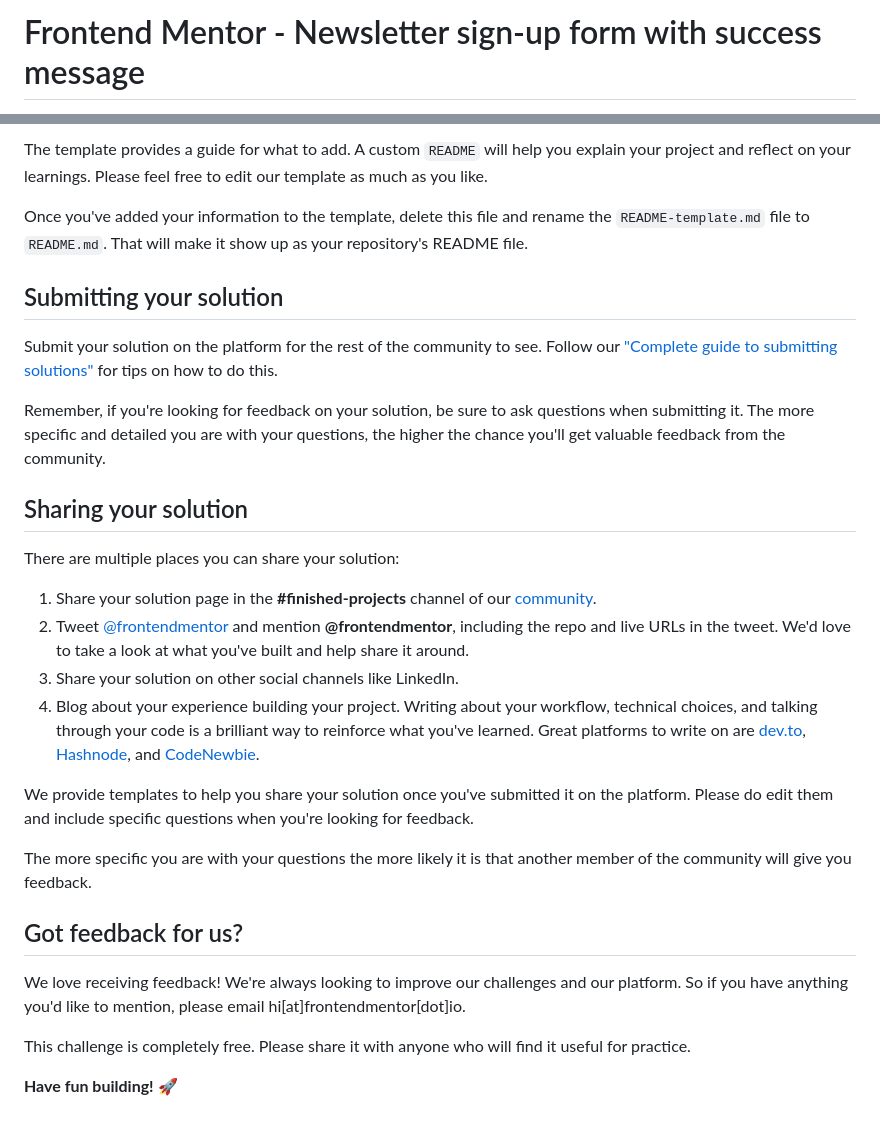
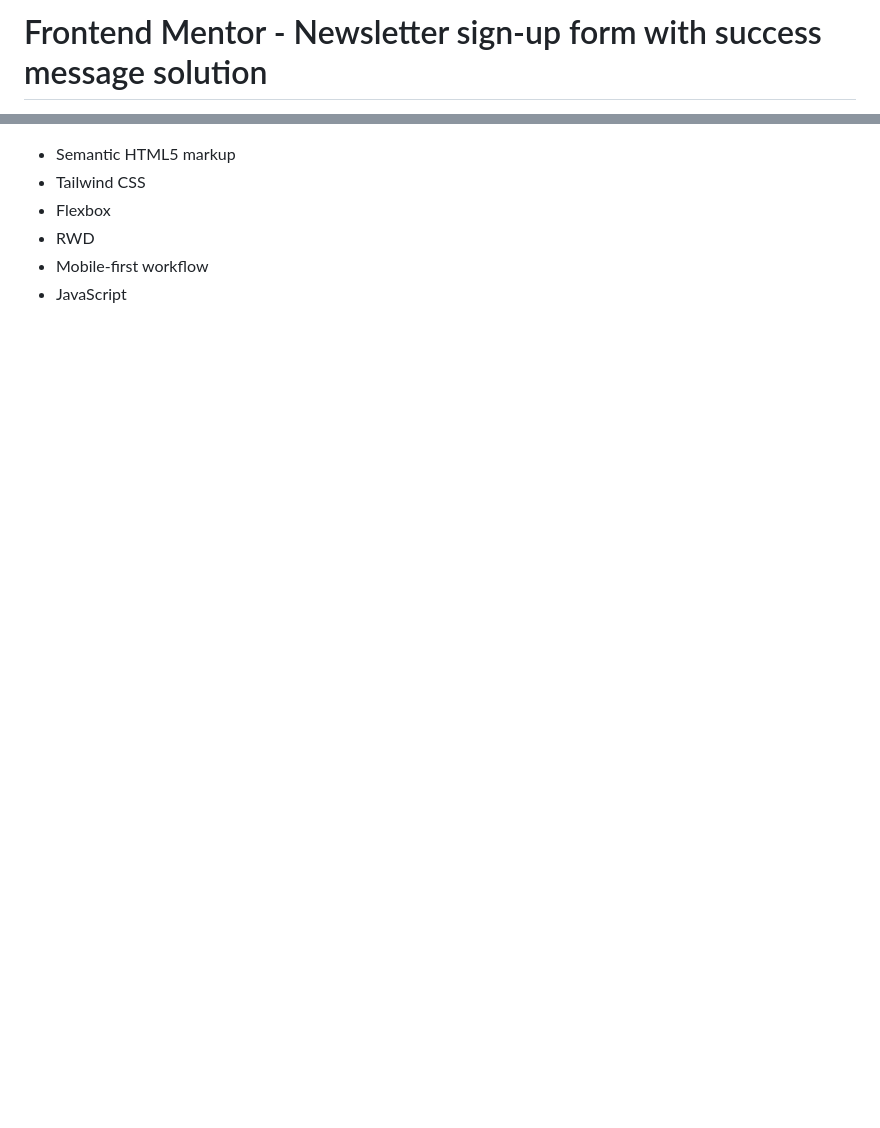
Before and after one commit to Sznitkowa/Newsletter-sign-up-form, a Markdown page: README.md, 2 parts joined by grey strips. Rendered like a GitHub page; blank space fills up the shorter version.

```diff
--- a/README.md
+++ b/README.md
@@ -1,2 +1,2 @@
-# Frontend Mentor - Newsletter sign-up form with success message
+# Frontend Mentor - Newsletter sign-up form with success message solution
 
@@ -70,30 +40,6 @@ We strongly recommend overwriting this `README.md` with a custom one. We've prov
-The template provides a guide for what to add. A custom `README` will help you explain your project and reflect on your learnings. Please feel free to edit our template as much as you like.
-
-Once you've added your information to the template, delete this file and rename the `README-template.md` file to `README.md`. That will make it show up as your repository's README file.
-
-## Submitting your solution
-
-Submit your solution on the platform for the rest of the community to see. Follow our ["Complete guide to submitting solutions"](https://medium.com/frontend-mentor/a-complete-guide-to-submitting-solutions-on-frontend-mentor-ac6384162248) for tips on how to do this.
-
-Remember, if you're looking for feedback on your solution, be sure to ask questions when submitting it. The more specific and detailed you are with your questions, the higher the chance you'll get valuable feedback from the community.
-
-## Sharing your solution
-
-There are multiple places you can share your solution:
-
-1. Share your solution page in the **#finished-projects** channel of our [community](https://www.frontendmentor.io/community).
-2. Tweet [@frontendmentor](https://twitter.com/frontendmentor) and mention **@frontendmentor**, including the repo and live URLs in the tweet. We'd love to take a look at what you've built and help share it around.
-3. Share your solution on other social channels like LinkedIn.
-4. Blog about your experience building your project. Writing about your workflow, technical choices, and talking through your code is a brilliant way to reinforce what you've learned. Great platforms to write on are [dev.to](https://dev.to/), [Hashnode](https://hashnode.com/), and [CodeNewbie](https://community.codenewbie.org/).
-
-We provide templates to help you share your solution once you've submitted it on the platform. Please do edit them and include specific questions when you're looking for feedback.
-
-The more specific you are with your questions the more likely it is that another member of the community will give you feedback.
-
-## Got feedback for us?
-
-We love receiving feedback! We're always looking to improve our challenges and our platform. So if you have anything you'd like to mention, please email hi[at]frontendmentor[dot]io.
-
-This challenge is completely free. Please share it with anyone who will find it useful for practice.
-
-**Have fun building!** 🚀
+- Semantic HTML5 markup
+- Tailwind CSS
+- Flexbox
+- RWD
+- Mobile-first workflow
+- JavaScript
```
Also changed, not shown: other parts of README.md (+18 -48 lines), README-template.md (deleted, +0 -116 lines), images/screenshot.jpg (added), 4 other files.
